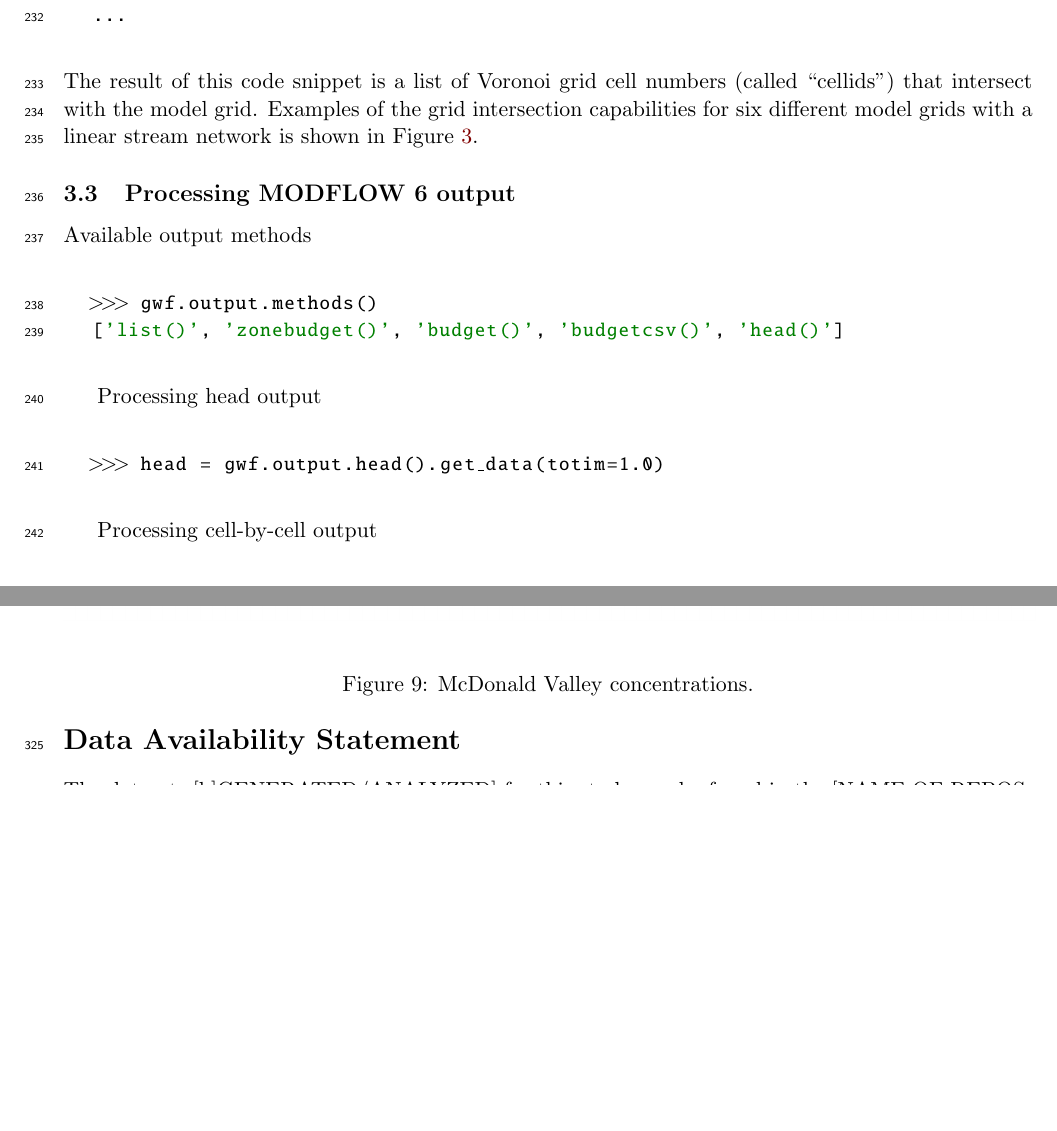
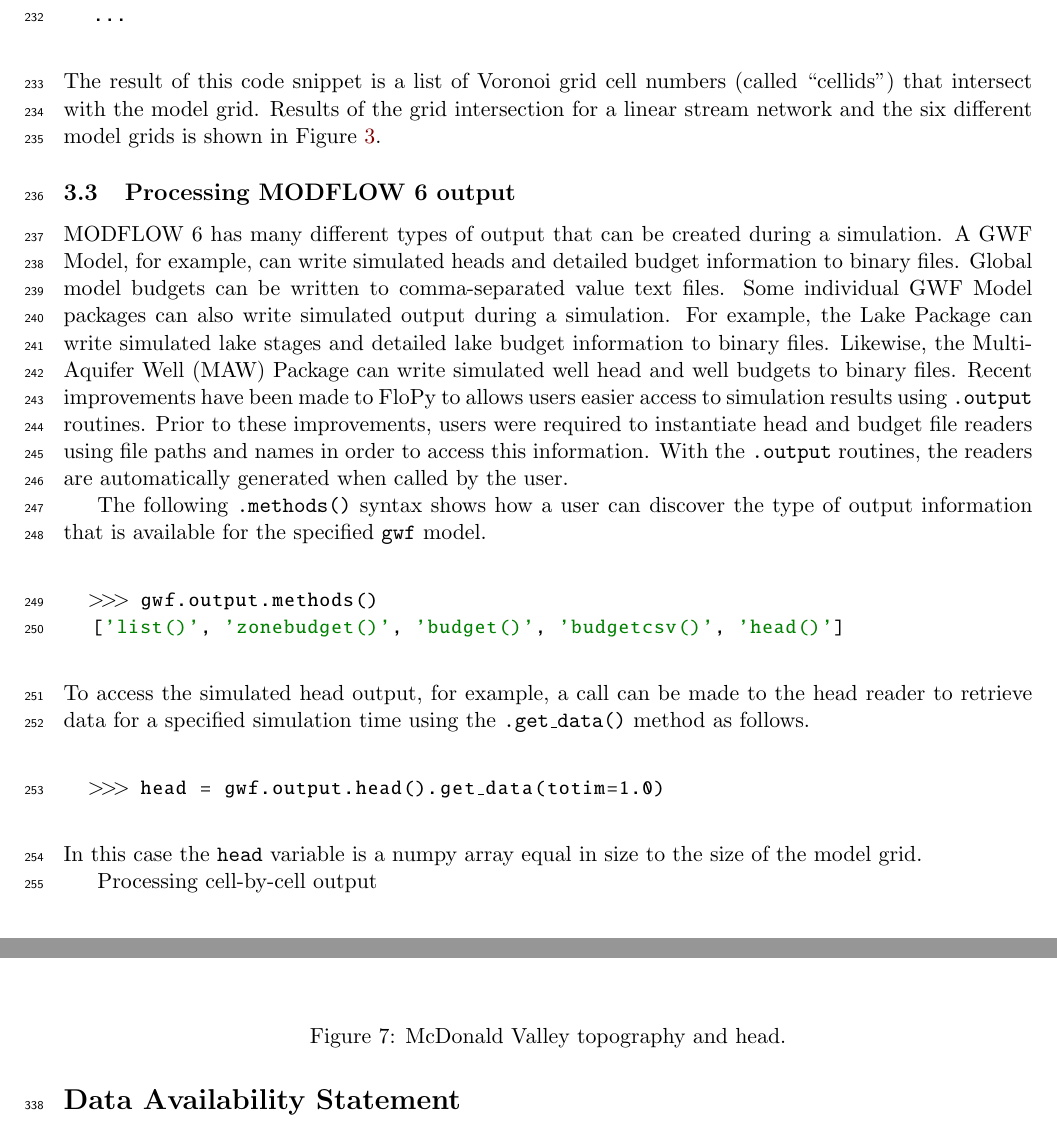
Before and after one commit to jdhughes-usgs/mf6-flopy, a LaTeX paper (doc/mf6-flopy.tex): two parts of pages 8 and 15 of 19 before the commit and two parts of pages 8 and 14 of 19 after it, joined at a grey line, cut so that both start at the same text, the shorter picture padded with empty space. Compiled offline with pdfLaTeX.

Commit message:
few updates to paper

```diff
--- a/doc/mf6-flopy.tex
+++ b/doc/mf6-flopy.tex
@@ -254,7 +254,7 @@ The following Python code demonstrates the steps for identifying the grid cells
 ...
 \end{python}
 
-\noindent The result of this code snippet is a list of Voronoi grid cell numbers (called ``cellids'') that intersect with the model grid.   Examples of the grid intersection capabilities for six different model grids with a linear stream network is shown in Figure \ref{fig:intersections}.
+\noindent The result of this code snippet is a list of Voronoi grid cell numbers (called ``cellids'') that intersect with the model grid.   Results of the grid intersection for a linear stream network and the six different model grids is shown in Figure \ref{fig:intersections}.
 
 \begin{figure}[ht!]
 	\begin{center}
@@ -266,19 +266,23 @@ The following Python code demonstrates the steps for identifying the grid cells
 
 \subsection{Processing MODFLOW 6 output}
 
-Available output methods
+MODFLOW 6 has many different types of output that can be created during a simulation.  A GWF Model, for example, can write simulated heads and detailed budget information to binary files.  Global model budgets can be written to comma-separated value text files.  Some individual GWF Model packages can also write simulated output during a simulation.  For example, the Lake Package can write simulated lake stages and detailed lake budget information to binary files.  Likewise, the Multi-Aquifer Well (MAW) Package can write simulated well head and well budgets to binary files.  Recent improvements have been made to FloPy to allows users easier access to simulation results using \texttt{.output} routines.  Prior to these improvements, users were required to instantiate head and budget file readers using file paths and names in order to access this information.  With the \texttt{.output} routines, the readers are automatically generated when called by the user.
 
+The following \texttt{.methods()} syntax shows how a user can discover the type of output information that is available for the specified \texttt{gwf} model.
 
+% not sure where there is a list() object here.
 \begin{python}
 >>> gwf.output.methods()
 ['list()', 'zonebudget()', 'budget()', 'budgetcsv()', 'head()']
 \end{python}
 
-Processing head output
+\noindent To access the simulated head output, for example, a call can be made to the head reader to retrieve data for a specified simulation time using the \texttt{.get\_data()} method as follows.
 
 \begin{python}
 >>> head = gwf.output.head().get_data(totim=1.0)
 \end{python}
+
+\noindent In this case the \texttt{head} variable is a numpy array equal in size to the size of the model grid.
 
 Processing cell-by-cell output
 
```
Also changed, not shown: doc/flopy.bib (+1 -1 lines).
